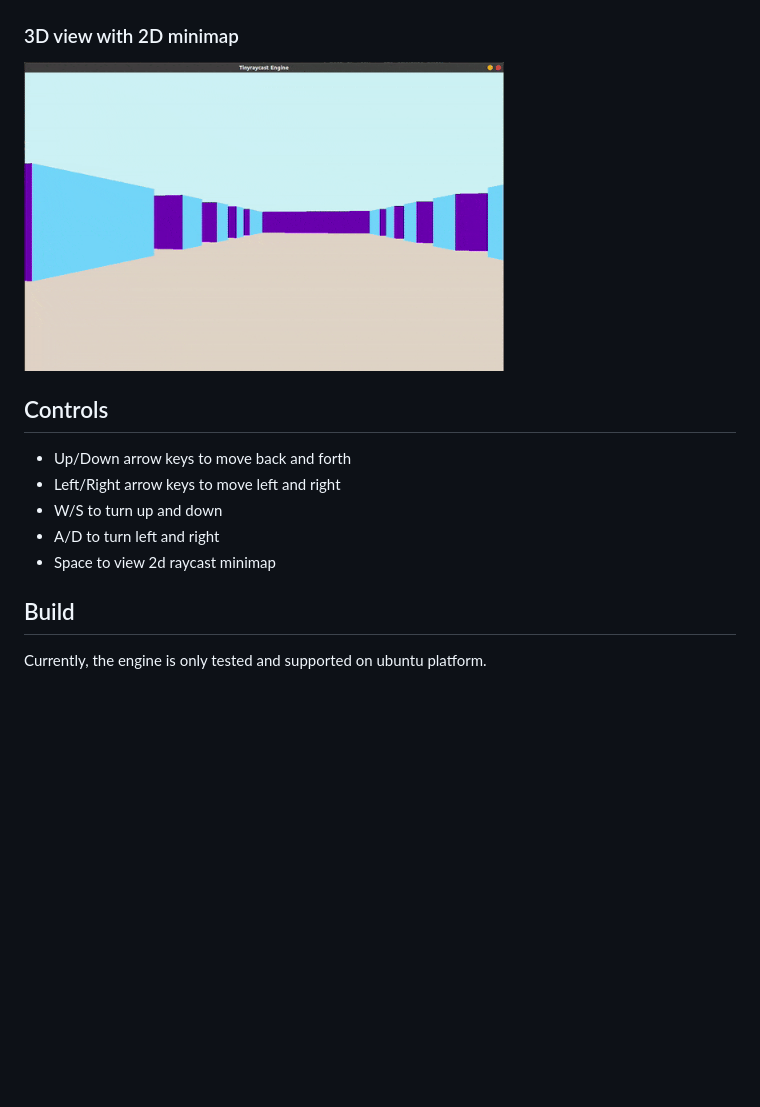
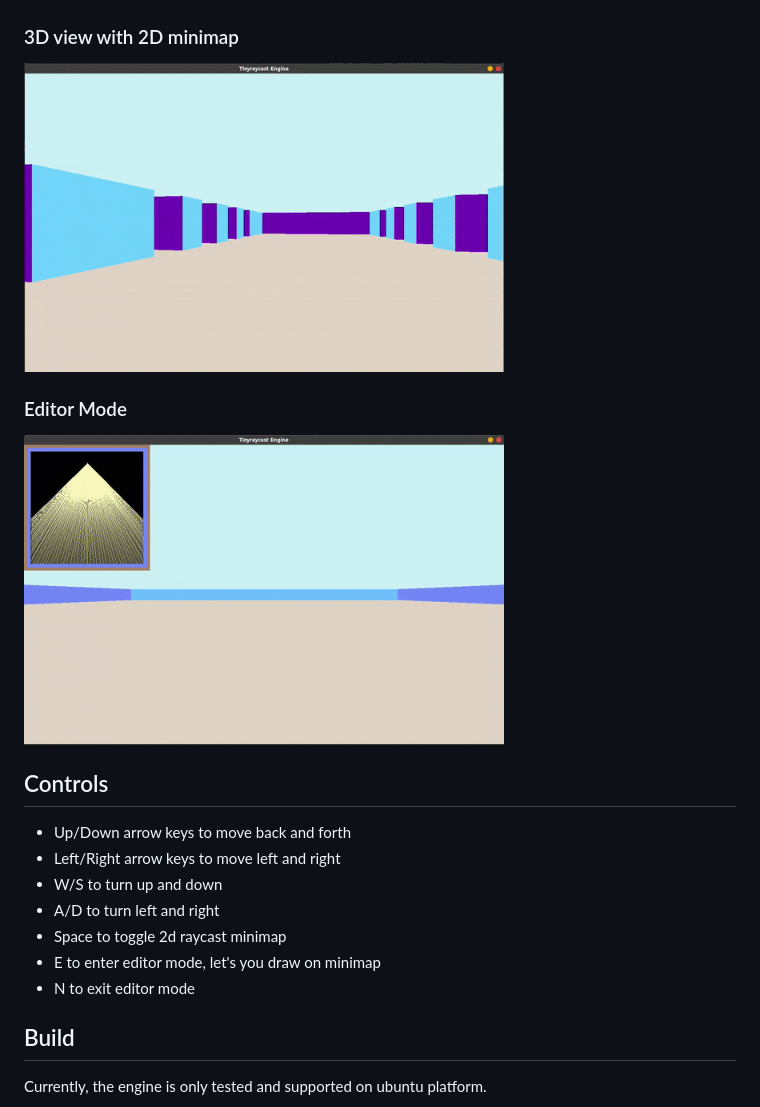
Before and after one commit to jwCheng28/tinyraycast, a Markdown page: README.md, the part around the change. Drawn GitHub-style; pictures changed too: demo/editor.gif (added); blank space fills up the shorter version.

Commit message:
Added more demos

```diff
--- a/README.md
+++ b/README.md
@@ -16,14 +16,19 @@ Stationary | Moving
 <img src="./demo/3d_view.png" width="480"> | <img src="./demo/3d_movement.gif" width="480">
 
 ### 3D view with 2D minimap
-<img src="./demo/demo.gif" width="480">
+<img src="./demo/minimap.gif" width="480">
+
+### Editor Mode
+<img src="./demo/editor.gif" width="480">
 
 ## Controls
 - Up/Down arrow keys to move back and forth
 - Left/Right arrow keys to move left and right
 - W/S to turn up and down
 - A/D to turn left and right
-- Space to view 2d raycast minimap
+- Space to toggle 2d raycast minimap
+- E to enter editor mode, let's you draw on minimap
+- N to exit editor mode
 
 ## Build
 Currently, the engine is only tested and supported on ubuntu platform.
```
Also changed, not shown: demo/minimap.gif (renamed from demo/demo.gif).
